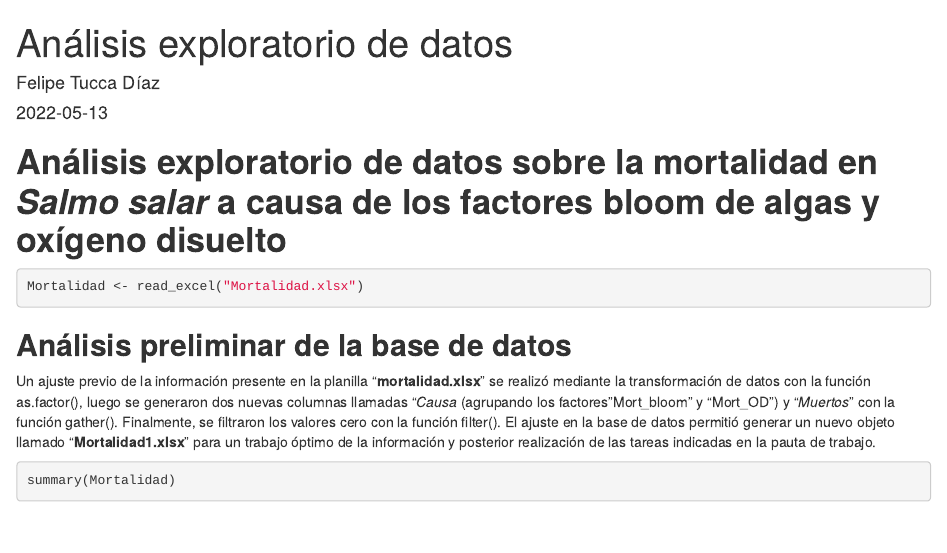
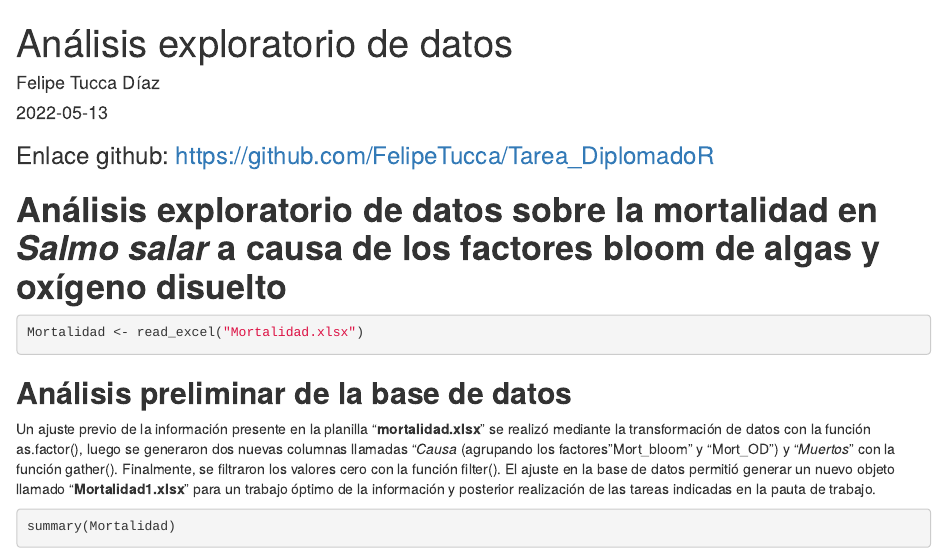
Before and after one commit to FelipeTucca/Tarea_DiplomadoR, an R Markdown document (Analisis datos exploratorio.Rmd): the page in a window 1100 px wide, from its top. Rendered offline with R 4.5, knitr and Pandoc, with nearby package versions.

Commit message:
enlace github

````diff
--- a/Analisis datos exploratorio.Rmd
+++ b/Analisis datos exploratorio.Rmd
@@ -21,6 +21,7 @@ library(tidyr)
 
 ```
 
+### Enlace github: https://github.com/FelipeTucca/Tarea_DiplomadoR
 
 # **Análisis exploratorio de datos sobre la mortalidad en *Salmo salar* a causa de los factores bloom de algas y oxígeno disuelto**
 
````
Also changed, not shown: README.md.
